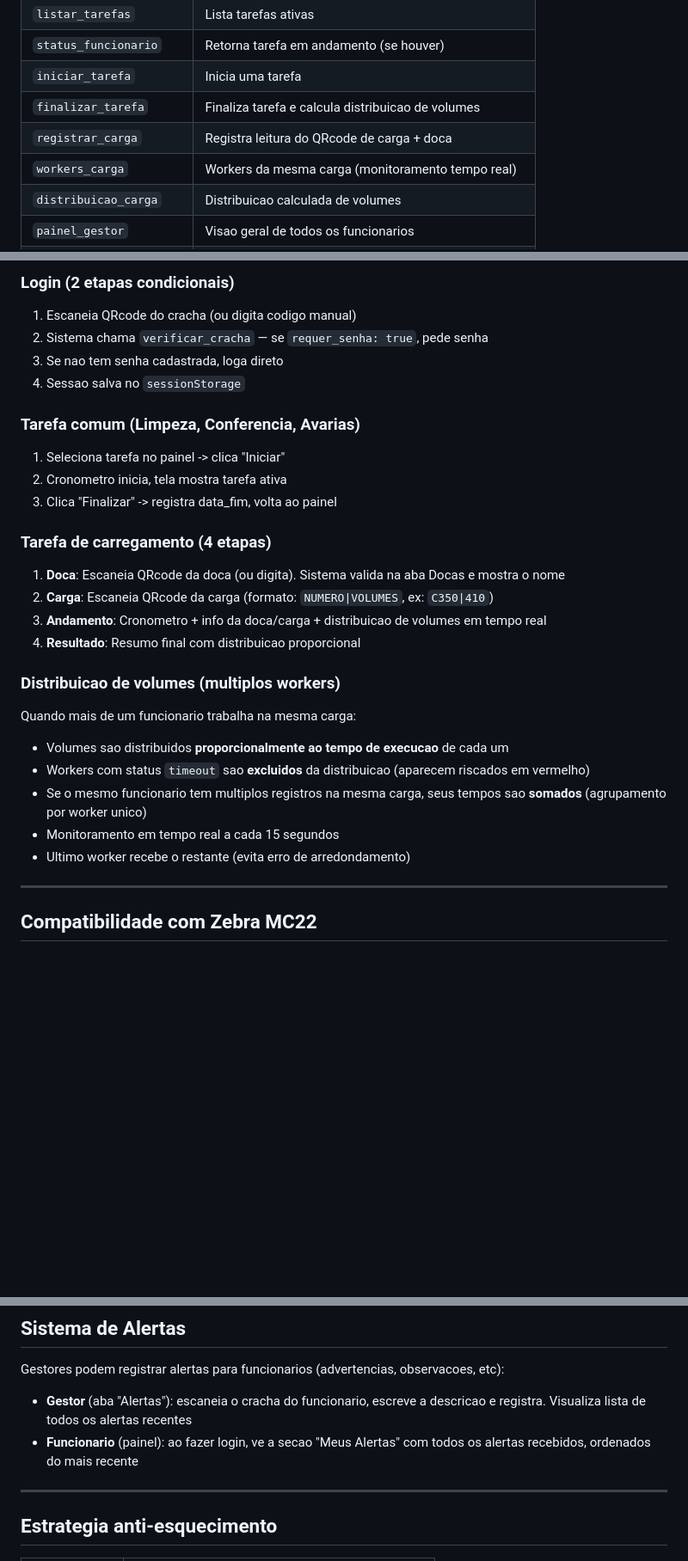
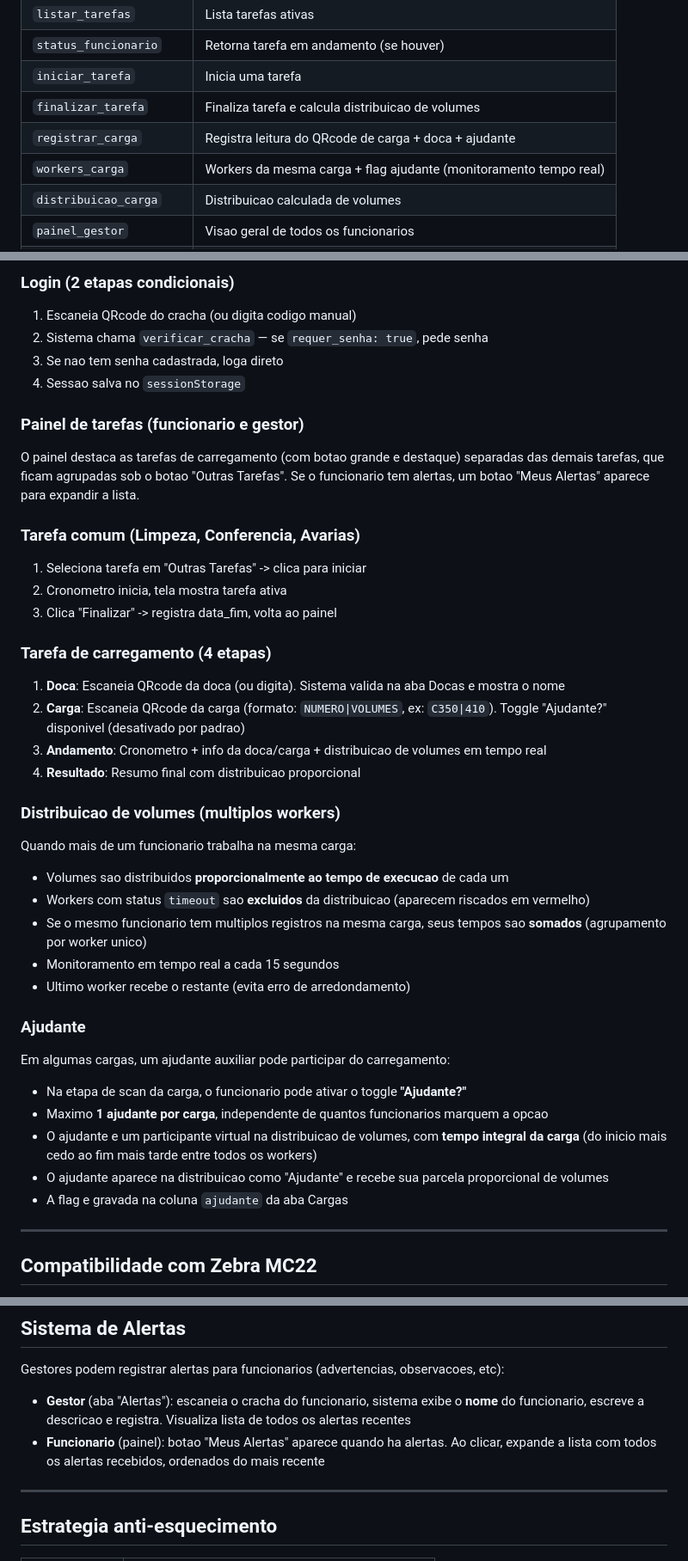
Before and after one commit to Angeloxiru/Ger_Tarefas, a Markdown page: README.md, 3 parts joined by grey strips. Shown at 86% size. GitHub-like rendering; blank space fills up the shorter version.

Commit message:
Atualizar README com ajudante, painel redesenhado e alertas toggle
- Documentar coluna ajudante na aba Cargas
- Documentar toggle Ajudante e regra de distribuição com ajudante
- Documentar separação Carregamento / Outras Tarefas no painel
- Documentar botão Meus Alertas (toggle) no painel do funcionário
- Documentar exibição do nome do funcionário na aba Alertas do gestor

https://claude.ai/code/session_015jmzbiGCDqyh11SNQsVRZP

```diff
--- a/README.md
+++ b/README.md
@@ -124,8 +125,8 @@ Todos via parametro `acao` no GET. POST tambem suportado, com fallback JSONP par
 | `status_funcionario` | Retorna tarefa em andamento (se houver) |
 | `iniciar_tarefa` | Inicia uma tarefa |
 | `finalizar_tarefa` | Finaliza tarefa e calcula distribuicao de volumes |
-| `registrar_carga` | Registra leitura do QRcode de carga + doca |
-| `workers_carga` | Workers da mesma carga (monitoramento tempo real) |
+| `registrar_carga` | Registra leitura do QRcode de carga + doca + ajudante |
+| `workers_carga` | Workers da mesma carga + flag ajudante (monitoramento tempo real) |
 | `distribuicao_carga` | Distribuicao calculada de volumes |
 | `painel_gestor` | Visao geral de todos os funcionarios |
 | `historico` | Registros filtrados por data e funcionario |
@@ -151,14 +152,17 @@ Comunicacao: `api.js` tenta `fetch()` primeiro; se falhar por CORS, usa JSONP (i
 3. Se nao tem senha cadastrada, loga direto
 4. Sessao salva no `sessionStorage`
 
+### Painel de tarefas (funcionario e gestor)
+O painel destaca as tarefas de carregamento (com botao grande e destaque) separadas das demais tarefas, que ficam agrupadas sob o botao "Outras Tarefas". Se o funcionario tem alertas, um botao "Meus Alertas" aparece para expandir a lista.
+
 ### Tarefa comum (Limpeza, Conferencia, Avarias)
-1. Seleciona tarefa no painel -> clica "Iniciar"
+1. Seleciona tarefa em "Outras Tarefas" -> clica para iniciar
 2. Cronometro inicia, tela mostra tarefa ativa
 3. Clica "Finalizar" -> registra data_fim, volta ao painel
 
 ### Tarefa de carregamento (4 etapas)
 1. **Doca**: Escaneia QRcode da doca (ou digita). Sistema valida na aba Docas e mostra o nome
-2. **Carga**: Escaneia QRcode da carga (formato: `NUMERO|VOLUMES`, ex: `C350|410`)
+2. **Carga**: Escaneia QRcode da carga (formato: `NUMERO|VOLUMES`, ex: `C350|410`). Toggle "Ajudante?" disponivel (desativado por padrao)
 3. **Andamento**: Cronometro + info da doca/carga + distribuicao de volumes em tempo real
 4. **Resultado**: Resumo final com distribuicao proporcional
 
@@ -169,6 +173,14 @@ Quando mais de um funcionario trabalha na mesma carga:
 - Se o mesmo funcionario tem multiplos registros na mesma carga, seus tempos sao **somados** (agrupamento por worker unico)
 - Monitoramento em tempo real a cada 15 segundos
 - Ultimo worker recebe o restante (evita erro de arredondamento)
+
+### Ajudante
+Em algumas cargas, um ajudante auxiliar pode participar do carregamento:
+- Na etapa de scan da carga, o funcionario pode ativar o toggle **"Ajudante?"**
+- Maximo **1 ajudante por carga**, independente de quantos funcionarios marquem a opcao
+- O ajudante e um participante virtual na distribuicao de volumes, com **tempo integral da carga** (do inicio mais cedo ao fim mais tarde entre todos os workers)
+- O ajudante aparece na distribuicao como "Ajudante" e recebe sua parcela proporcional de volumes
+- A flag e gravada na coluna `ajudante` da aba Cargas
 
 ---
 
@@ -187,8 +199,8 @@ O coletor Zebra MC22 envia automaticamente a tecla **Enter** apos cada leitura d
 
 Gestores podem registrar alertas para funcionarios (advertencias, observacoes, etc):
 
-- **Gestor** (aba "Alertas"): escaneia o cracha do funcionario, escreve a descricao e registra. Visualiza lista de todos os alertas recentes
-- **Funcionario** (painel): ao fazer login, ve a secao "Meus Alertas" com todos os alertas recebidos, ordenados do mais recente
+- **Gestor** (aba "Alertas"): escaneia o cracha do funcionario, sistema exibe o **nome** do funcionario, escreve a descricao e registra. Visualiza lista de todos os alertas recentes
+- **Funcionario** (painel): botao "Meus Alertas" aparece quando ha alertas. Ao clicar, expande a lista com todos os alertas recebidos, ordenados do mais recente
 
 ---
 
```
Also changed, not shown: other parts of README.md (+3 -2 lines).
